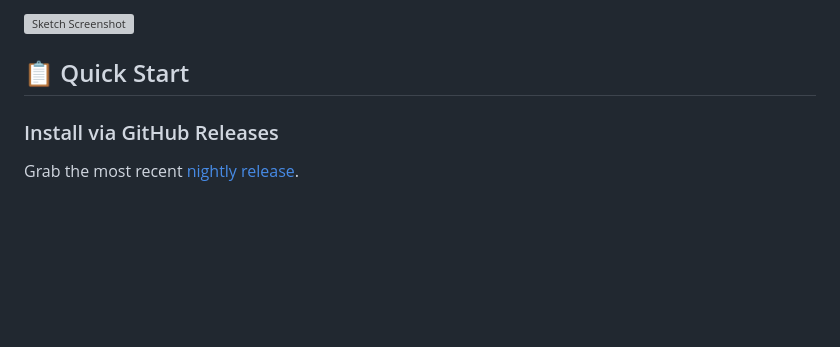
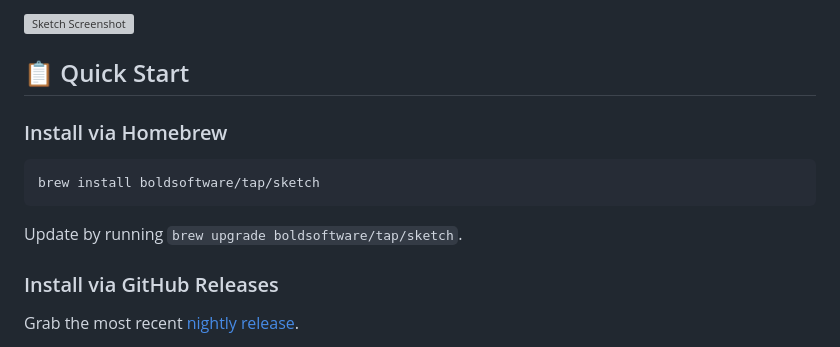
Before and after one commit to vrischmann/sketch, a Markdown page: README.md, the part around the change. Drawn GitHub-style; blank space fills up the shorter version; grey boxes are pictures that could not be loaded.

Commit message:
readme: add homebrew installation instructions

````diff
--- a/README.md
+++ b/README.md
@@ -24,6 +24,14 @@ Sketch helps with most programming environments, but Sketch has extra goodies fo
 <img src="https://storage.googleapis.com/sketch-assets/screenshot.jpg" alt="Sketch Screenshot" width="800"/>
 
 ## 📋 Quick Start
+
+### Install via Homebrew
+
+```sh
+brew install boldsoftware/tap/sketch
+```
+
+Update by running `brew upgrade boldsoftware/tap/sketch`.
 
 ### Install via GitHub Releases
 
````
